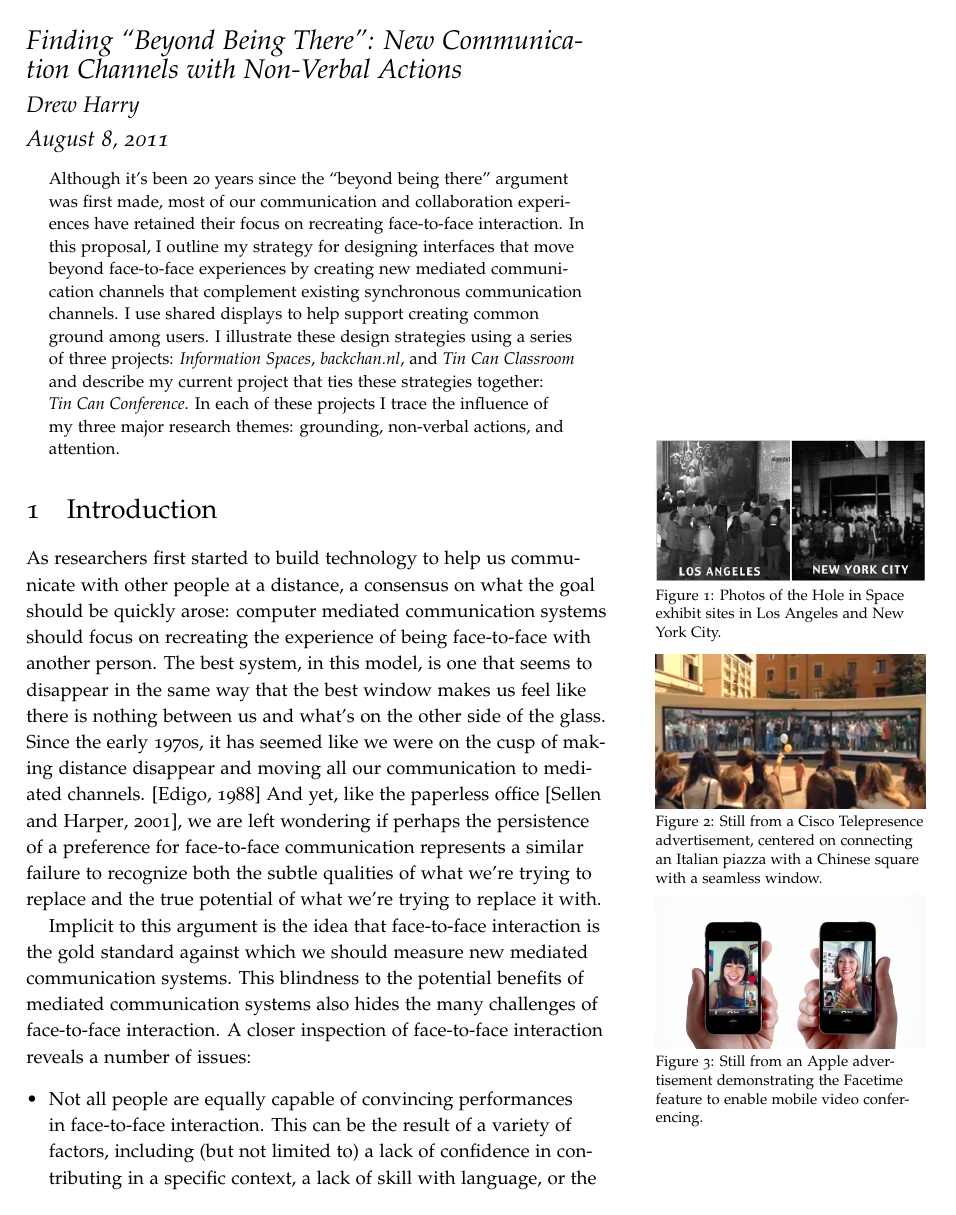
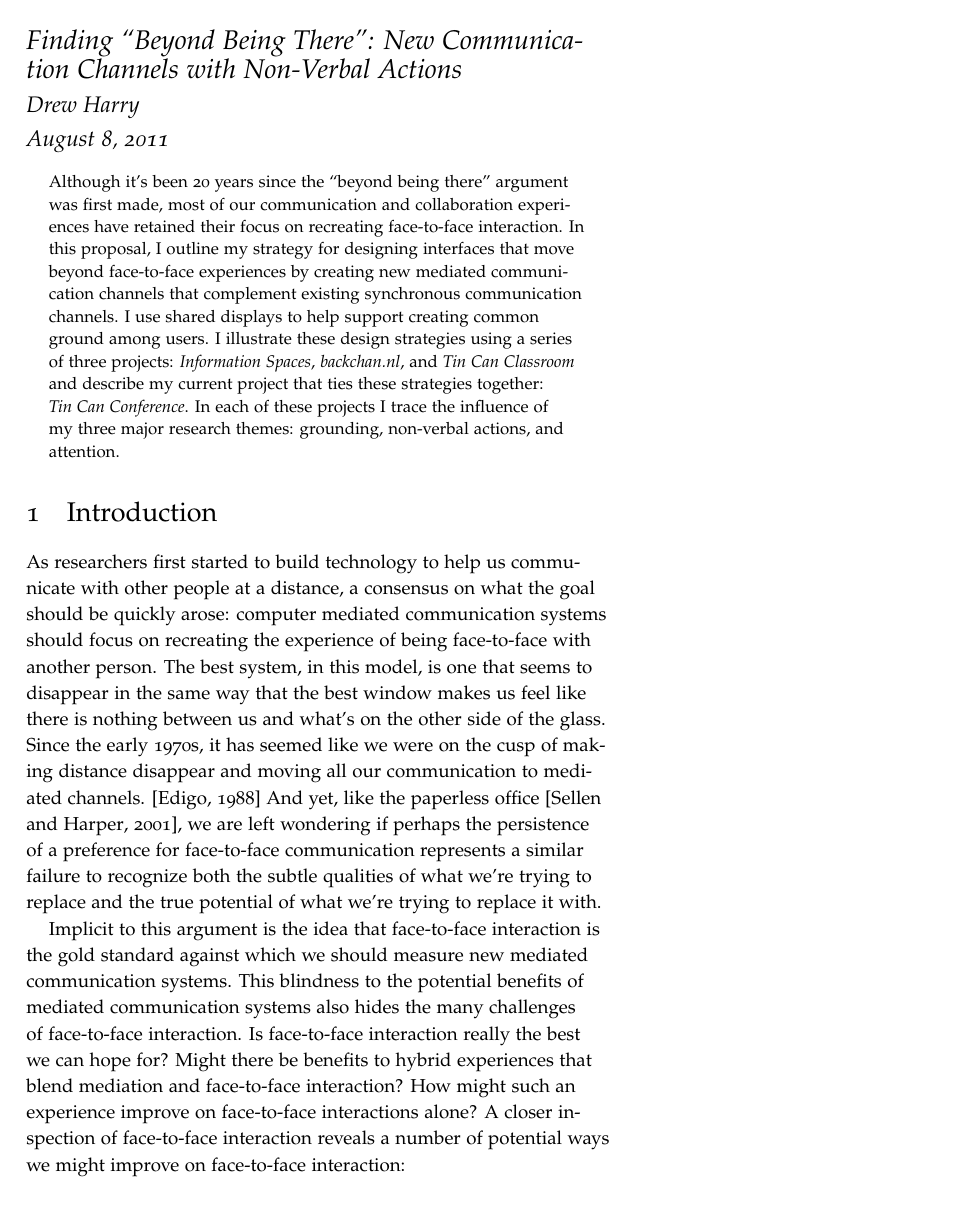
Before and after one commit to drewww/dissertation-proposal, a LaTeX document (proposal.tex): page 1 of 27. Compiled offline with pdfLaTeX; a LaTeX package or settings file that is missing is left out.

Commit message:
A little more editing for clarity.

```diff
--- a/proposal.tex
+++ b/proposal.tex
@@ -62,28 +62,10 @@
 
 % Okay, here's what we'll do - leave the sync/async pendulum stuff to the background section as a way of framing the history of system design in this space. Focus on the beyond being there story for the introduction.
 
-\begin{marginfigure}
-	\includegraphics{figures/hole_in_space.jpg}
-	\caption{Photos of the Hole in Space exhibit sites in Los Angeles and New York City.}
-	\label{fig:hole-in-space}
-\end{marginfigure}
-
-\begin{marginfigure}
-	\includegraphics{figures/cisco-telepresence.png}
-	\caption{Still from a Cisco Telepresence advertisement, centered on connecting an Italian piazza with a Chinese square with a seamless window.}
-	\label{fig:cisco-telepresence}
-\end{marginfigure}
-
-\begin{marginfigure}
-	\includegraphics{figures/iphone-face-to-face.png}
-	\caption{Still from an Apple advertisement demonstrating the Facetime feature to enable mobile video conferencing.}
-	\label{fig:facetime}
-\end{marginfigure}
-
 
 As researchers first started to build technology to help us communicate with other people at a distance, a consensus on what the goal should be quickly arose: computer mediated communication systems should focus on recreating the experience of being face-to-face with another person. The best system, in this model, is one that seems to disappear in the same way that the best window makes us feel like there is nothing between us and what's on the other side of the glass. Since the early 1970s, it has seemed like we were on the cusp of making distance disappear and moving all our communication to mediated channels. \citep{Egido:1988vq} And yet, like the paperless office \citep{Sellen:2001uk}, we are left wondering if perhaps the persistence of a preference for face-to-face communication represents a similar failure to recognize both the subtle qualities of what we're trying to replace and the true potential of what we're trying to replace it with.
 
-Implicit to this argument is the idea that face-to-face interaction is the gold standard against which we should measure new mediated communication systems. This blindness to the potential benefits of mediated communication systems also hides the many challenges of face-to-face interaction. A closer inspection of face-to-face interaction reveals a number of issues:
+Implicit to this argument is the idea that face-to-face interaction is the gold standard against which we should measure new mediated communication systems. This blindness to the potential benefits of mediated communication systems also hides the many challenges of face-to-face interaction. Is face-to-face interaction really the best we can hope for? Might there be benefits to hybrid experiences that blend mediation and face-to-face interaction? How might such an experience improve on face-to-face interactions alone? A closer inspection of face-to-face interaction reveals a number of potential ways we might improve on face-to-face interaction:
 
 
 \begin{itemize}
```
Also changed, not shown: proposal.tex (28 more changed lines).
